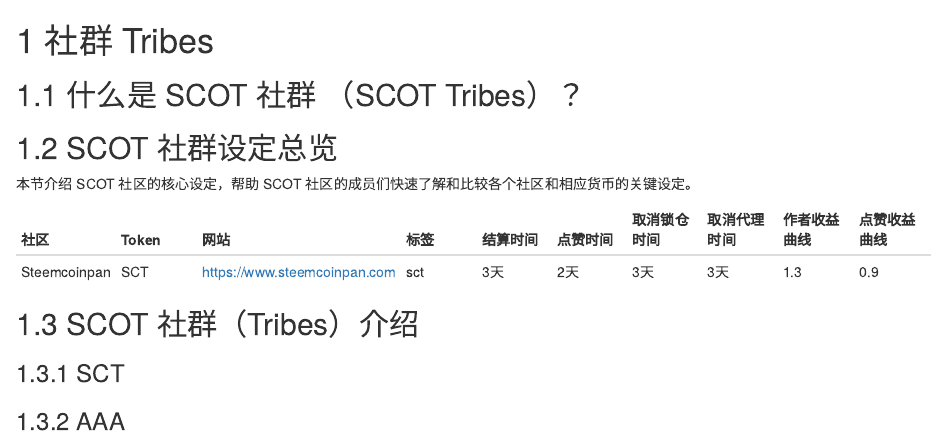
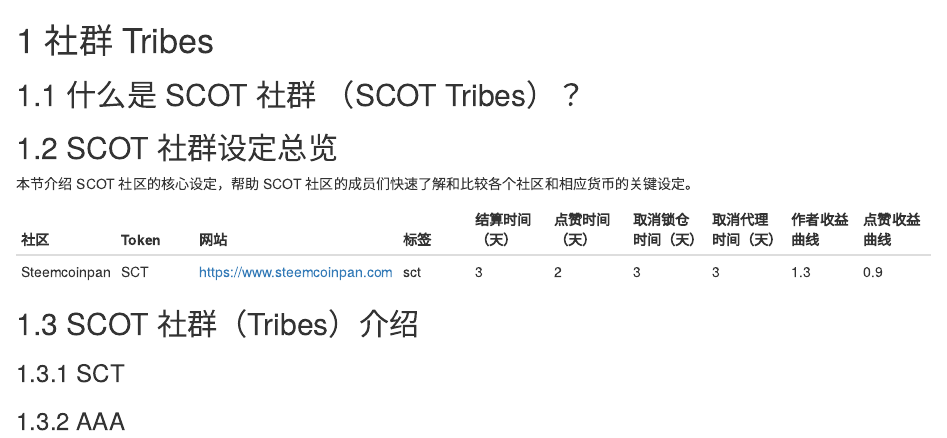
Before and after one commit to steem-guides/steem-engine, an R Markdown document (03_0.Rmd): the page in a window 1100 px wide, from its top. Rendered offline with R 4.5, knitr and Pandoc, with nearby package versions; the code chunks are not run, so their results and figures are left out; drawn as R Markdown's standard HTML page in place of the format the file asks for.

Commit message:
第3章：将时间的单位提到表格的表头中

```diff
--- a/03_0.Rmd
+++ b/03_0.Rmd
@@ -11,9 +11,9 @@
 
 本节介绍 SCOT 社区的核心设定，帮助 SCOT 社区的成员们快速了解和比较各个社区和相应货币的关键设定。
 
-社区 | Token | 网站 | 标签 | 结算时间 | 点赞时间 | 取消锁仓时间 | 取消代理时间 | 作者收益曲线 | 点赞收益曲线
+社区 | Token | 网站 | 标签 | 结算时间（天） | 点赞时间（天） | 取消锁仓时间（天） | 取消代理时间（天） | 作者收益曲线 | 点赞收益曲线
 -- | -- | -- | -- | -- | -- | -- | -- | -- | --
-Steemcoinpan | SCT | https://www.steemcoinpan.com | sct | 3天 | 2天 | 3天 | 3天 | 1.3 | 0.9
+Steemcoinpan | SCT | https://www.steemcoinpan.com | sct | 3 | 2 | 3 | 3 | 1.3 | 0.9
 
 
 
```
